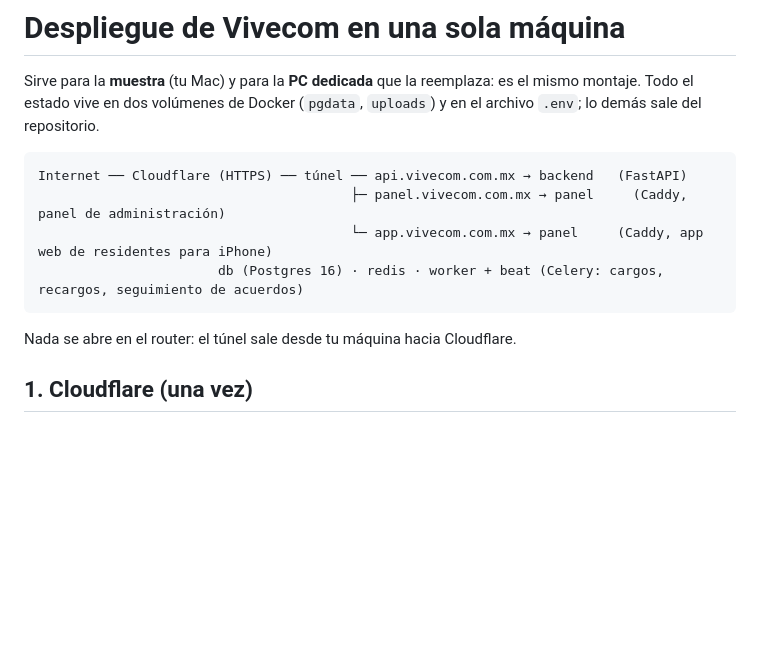
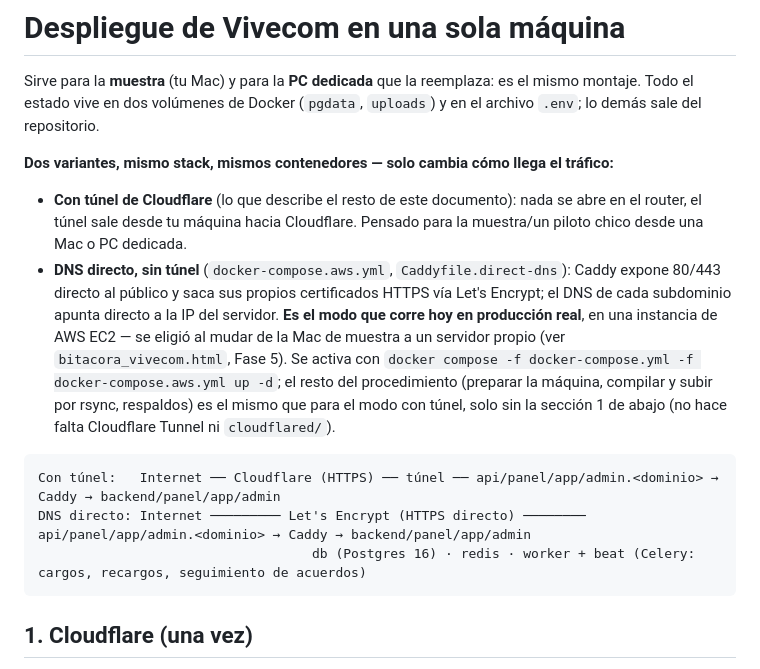
Before and after one commit to rupert-sys/vivecom, a Markdown page: deploy/README.md, the part around the change. GitHub-like rendering; blank space fills up the shorter version.

Commit message:
docs(deploy): aclara las dos variantes de despliegue y cuál corre hoy en producción
El diagrama y las instrucciones solo describían el modo con túnel de
Cloudflare (pensado para la muestra en una Mac/PC dedicada) — no mencionaban
el modo de DNS directo (docker-compose.aws.yml + Caddyfile.direct-dns, sin
túnel, HTTPS vía Let's Encrypt) que es el que realmente corre en la
instancia de AWS EC2 de producción desde que se migró (ver bitacora_vivecom.html,
Fase 5). Se agrega la aclaración y un diagrama que muestra ambos modos.

````diff
--- a/deploy/README.md
+++ b/deploy/README.md
@@ -3,14 +3,22 @@
 Sirve para la **muestra** (tu Mac) y para la **PC dedicada** que la reemplaza: es el mismo montaje. Todo el estado vive en
 dos volúmenes de Docker (`pgdata`, `uploads`) y en el archivo `.env`; lo demás sale del repositorio.
 
+**Dos variantes, mismo stack, mismos contenedores — solo cambia cómo llega el tráfico:**
+- **Con túnel de Cloudflare** (lo que describe el resto de este documento): nada se abre en el router, el túnel sale
+  desde tu máquina hacia Cloudflare. Pensado para la muestra/un piloto chico desde una Mac o PC dedicada.
+- **DNS directo, sin túnel** (`docker-compose.aws.yml`, `Caddyfile.direct-dns`): Caddy expone 80/443 directo al
+  público y saca sus propios certificados HTTPS vía Let's Encrypt; el DNS de cada subdominio apunta directo a la IP
+  del servidor. **Es el modo que corre hoy en producción real**, en una instancia de AWS EC2 — se eligió al mudar de
+  la Mac de muestra a un servidor propio (ver `bitacora_vivecom.html`, Fase 5). Se activa con
+  `docker compose -f docker-compose.yml -f docker-compose.aws.yml up -d`; el resto del procedimiento (preparar la
+  máquina, compilar y subir por rsync, respaldos) es el mismo que para el modo con túnel, solo sin la sección 1
+  de abajo (no hace falta Cloudflare Tunnel ni `cloudflared/`).
+
 ```
-Internet ── Cloudflare (HTTPS) ── túnel ── api.vivecom.com.mx → backend   (FastAPI)
-                                        ├─ panel.vivecom.com.mx → panel     (Caddy, panel de administración)
-                                        └─ app.vivecom.com.mx → panel     (Caddy, app web de residentes para iPhone)
-                       db (Postgres 16) · redis · worker + beat (Celery: cargos, recargos, seguimiento de acuerdos)
+Con túnel:   Internet ── Cloudflare (HTTPS) ── túnel ── api/panel/app/admin.<dominio> → Caddy → backend/panel/app/admin
+DNS directo: Internet ───────── Let's Encrypt (HTTPS directo) ──────── api/panel/app/admin.<dominio> → Caddy → backend/panel/app/admin
+                                   db (Postgres 16) · redis · worker + beat (Celery: cargos, recargos, seguimiento de acuerdos)
 ```
-
-Nada se abre en el router: el túnel sale desde tu máquina hacia Cloudflare.
 
 ## 1. Cloudflare (una vez)
 El dominio (aquí `vivecom.com.mx`) debe estar en Cloudflare. El túnel se crea con la CLI y **una autorización tuya en el
````
